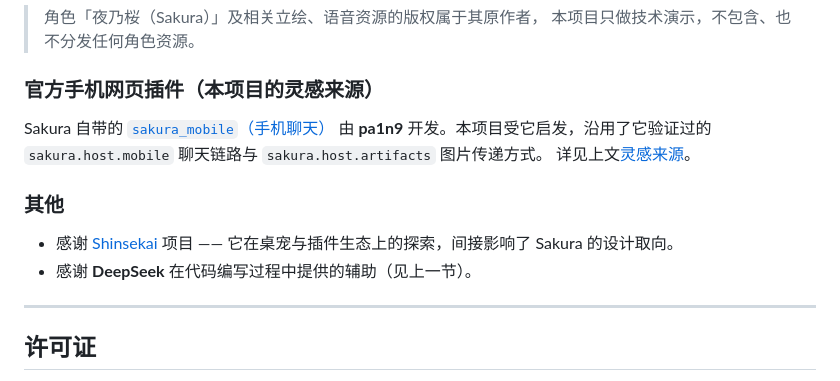
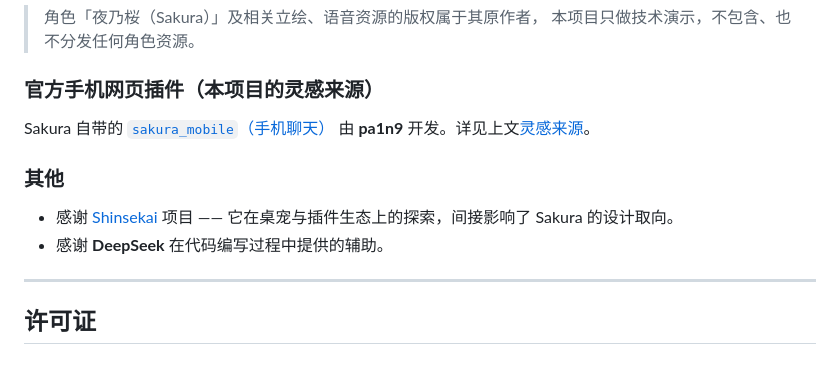
Before and after one commit to FHSLX/sakura-APP, a Markdown page: README.md, the part around one of its changes. Drawn GitHub-style.

```diff
--- a/README.md
+++ b/README.md
@@ -550,15 +530,13 @@ powershell -File tools/build_release.ps1
 ### 官方手机网页插件（本项目的灵感来源）
 
 Sakura 自带的 [`sakura_mobile`（手机聊天）](https://github.com/Rvosy/sakura/tree/main/plugins/optional/sakura_mobile)
-由 **pa1n9** 开发。本项目受它启发，沿用了它验证过的
-`sakura.host.mobile` 聊天链路与 `sakura.host.artifacts` 图片传递方式。
-详见上文[灵感来源](#灵感来源)。
+由 **pa1n9** 开发。详见上文[灵感来源](#灵感来源)。
 
 ### 其他
 
 - 感谢 [Shinsekai](https://github.com/RachelForster/Shinsekai) 项目 ——
   它在桌宠与插件生态上的探索，间接影响了 Sakura 的设计取向。
-- 感谢 **DeepSeek** 在代码编写过程中提供的辅助（见上一节）。
+- 感谢 **DeepSeek** 在代码编写过程中提供的辅助。
 
 ---
 
```
Also changed, not shown: other parts of README.md (+16 -36 lines).
